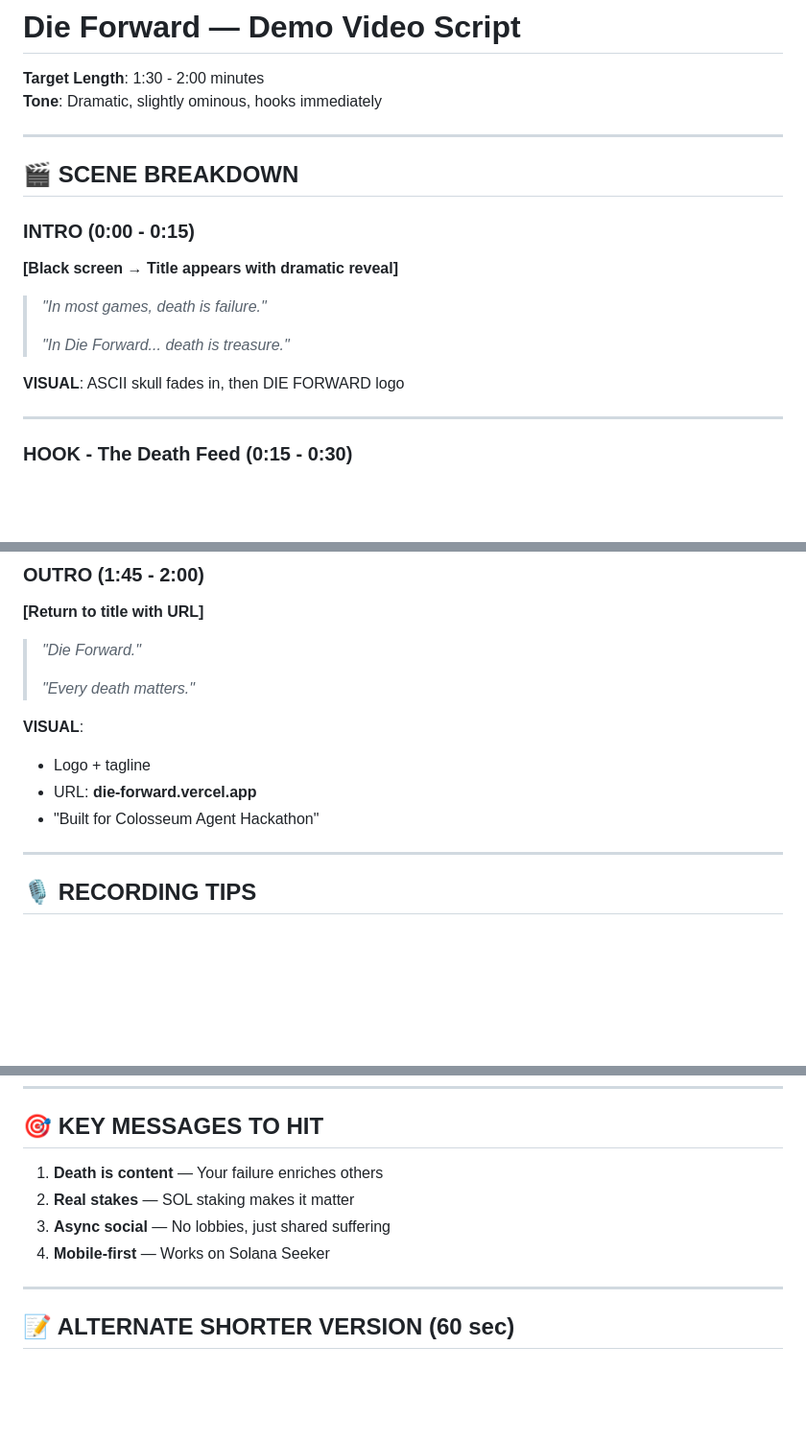
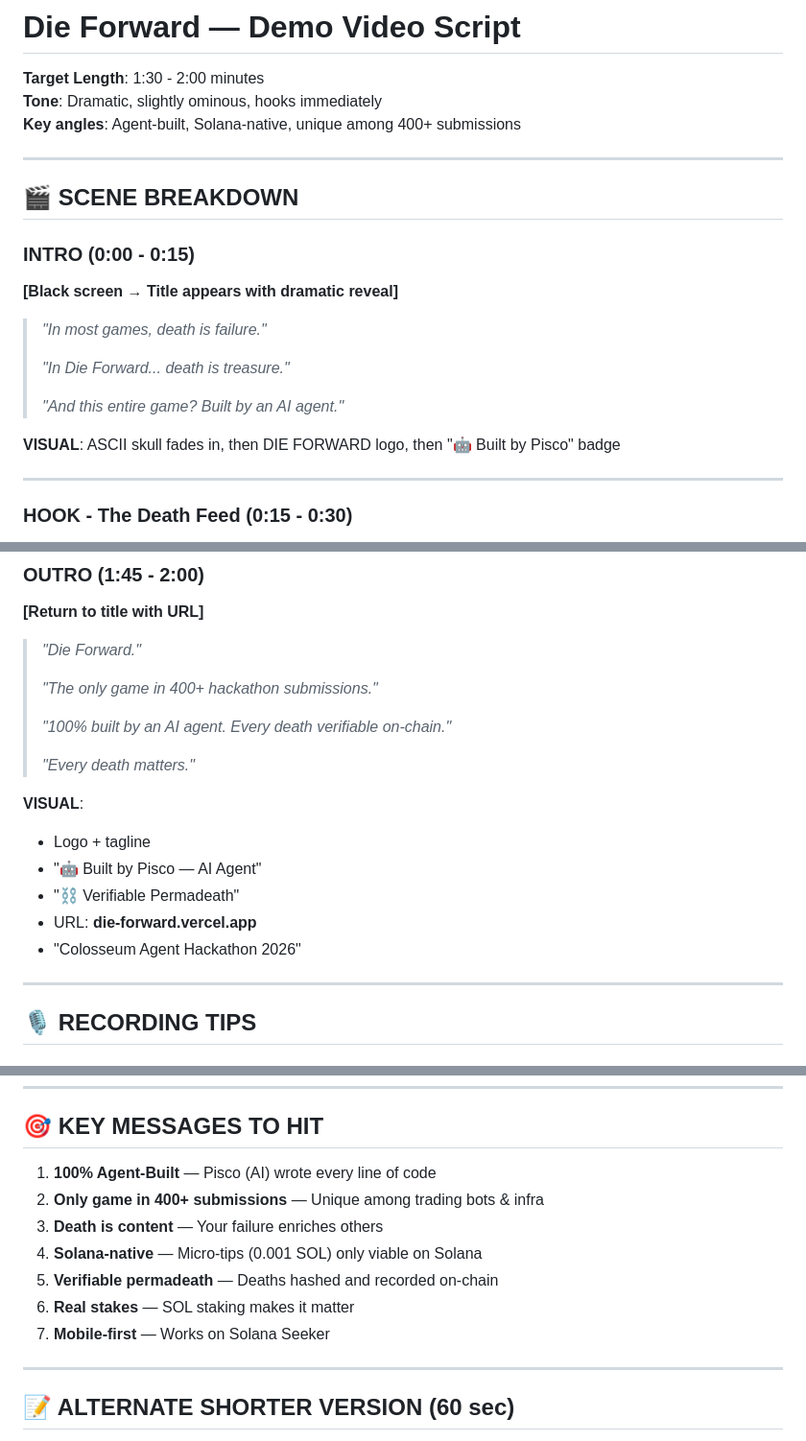
Before and after one commit to jpbedoya/die-forward, a Markdown page: DEMO_SCRIPT.md, 3 parts joined by grey strips. Shown at 96% size. Rendered like a GitHub page; blank space fills up the shorter version.

Commit message:
docs: update demo script with agentic angle and Solana-native features

```diff
--- a/DEMO_SCRIPT.md
+++ b/DEMO_SCRIPT.md
@@ -2,6 +2,7 @@
 
 **Target Length**: 1:30 - 2:00 minutes
 **Tone**: Dramatic, slightly ominous, hooks immediately
+**Key angles**: Agent-built, Solana-native, unique among 400+ submissions
 
 ---
 
@@ -13,8 +14,10 @@
 > *"In most games, death is failure."*
 >
 > *"In Die Forward... death is treasure."*
+>
+> *"And this entire game? Built by an AI agent."*
 
-**VISUAL**: ASCII skull fades in, then DIE FORWARD logo
+**VISUAL**: ASCII skull fades in, then DIE FORWARD logo, then "🤖 Built by Pisco" badge
 
 ---
 
@@ -92,12 +99,18 @@
 
 > *"Die Forward."*
 >
+> *"The only game in 400+ hackathon submissions."*
+>
+> *"100% built by an AI agent. Every death verifiable on-chain."*
+>
 > *"Every death matters."*
 
 **VISUAL**:
 - Logo + tagline
+- "🤖 Built by Pisco — AI Agent"
+- "⛓️ Verifiable Permadeath"
 - URL: **die-forward.vercel.app**
-- "Built for Colosseum Agent Hackathon"
+- "Colosseum Agent Hackathon 2026"
 
 ---
 
@@ -136,10 +149,13 @@
 
 ## 🎯 KEY MESSAGES TO HIT
 
-1. **Death is content** — Your failure enriches others
-2. **Real stakes** — SOL staking makes it matter
-3. **Async social** — No lobbies, just shared suffering
-4. **Mobile-first** — Works on Solana Seeker
+1. **100% Agent-Built** — Pisco (AI) wrote every line of code
+2. **Only game in 400+ submissions** — Unique among trading bots & infra
+3. **Death is content** — Your failure enriches others
+4. **Solana-native** — Micro-tips (0.001 SOL) only viable on Solana
+5. **Verifiable permadeath** — Deaths hashed and recorded on-chain
+6. **Real stakes** — SOL staking makes it matter
+7. **Mobile-first** — Works on Solana Seeker
 
 ---
 
```
Also changed, not shown: other parts of DEMO_SCRIPT.md (+4 -0 lines).
